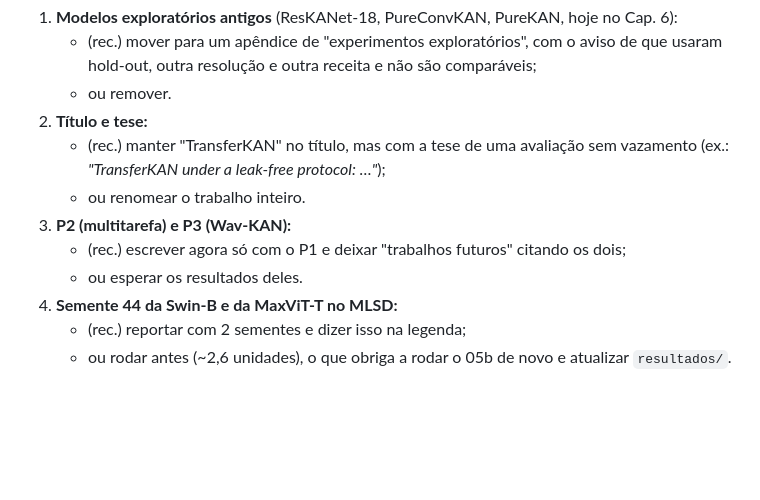
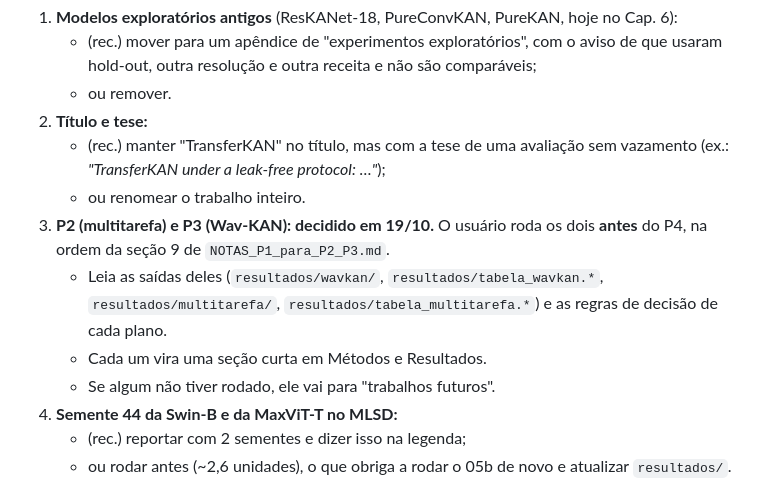
Before and after one commit to Silva015/tcc-2026, a Markdown page: docs/planos/P4_reescrita_dissertacao.md, the part around the change. Drawn GitHub-style; blank space fills up the shorter version.

Commit message:
docs(P4): run P2 and P3 before the dissertation rewrite

```diff
--- a/docs/planos/P4_reescrita_dissertacao.md
+++ b/docs/planos/P4_reescrita_dissertacao.md
@@ -35,9 +35,10 @@ Pergunte antes de escrever. A recomendação vem primeiro em cada item.
 2. **Título e tese:**
    - (rec.) manter "TransferKAN" no título, mas com a tese de uma avaliação sem vazamento (ex.: *"TransferKAN under a leak-free protocol: …"*);
    - ou renomear o trabalho inteiro.
-3. **P2 (multitarefa) e P3 (Wav-KAN):**
-   - (rec.) escrever agora só com o P1 e deixar "trabalhos futuros" citando os dois;
-   - ou esperar os resultados deles.
+3. **P2 (multitarefa) e P3 (Wav-KAN): decidido em 19/10.** O usuário roda os dois **antes** do P4, na ordem da seção 9 de `NOTAS_P1_para_P2_P3.md`.
+   - Leia as saídas deles (`resultados/wavkan/`, `resultados/tabela_wavkan.*`, `resultados/multitarefa/`, `resultados/tabela_multitarefa.*`) e as regras de decisão de cada plano.
+   - Cada um vira uma seção curta em Métodos e Resultados.
+   - Se algum não tiver rodado, ele vai para "trabalhos futuros".
 4. **Semente 44 da Swin-B e da MaxViT-T no MLSD:**
    - (rec.) reportar com 2 sementes e dizer isso na legenda;
    - ou rodar antes (~2,6 unidades), o que obriga a rodar o 05b de novo e atualizar `resultados/`.
```
